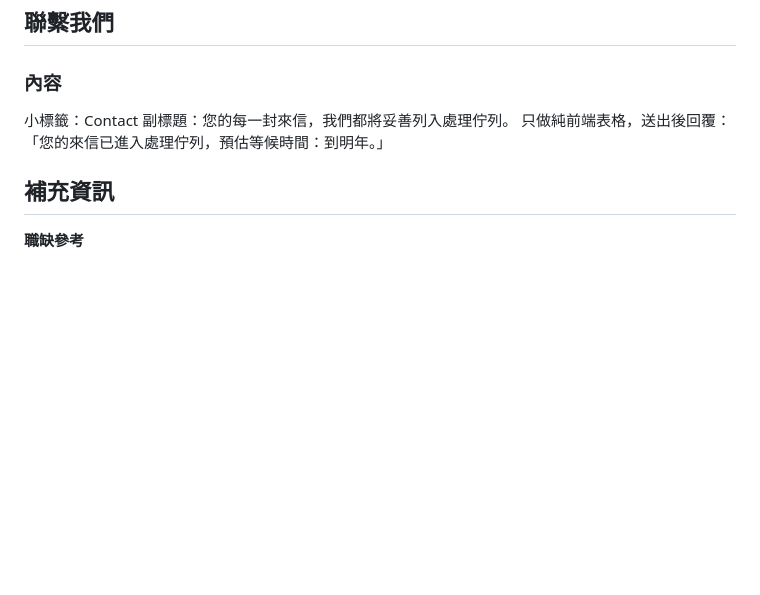
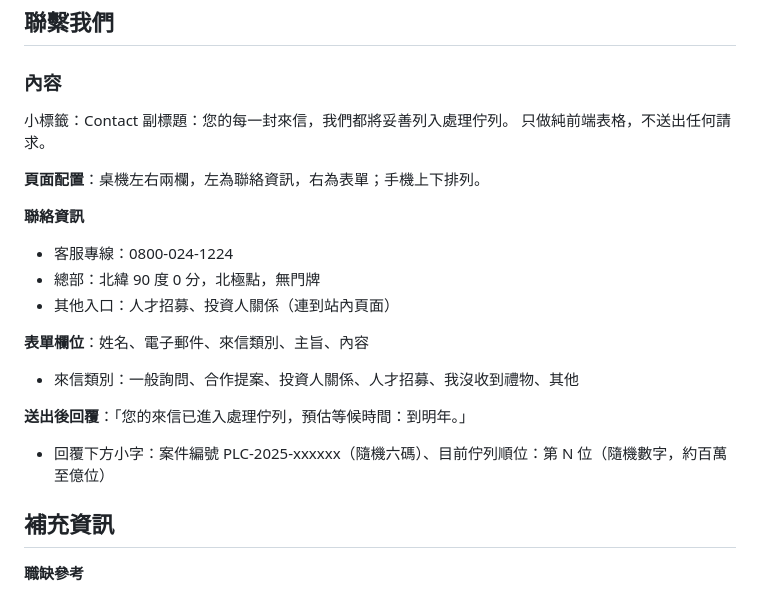
Before and after one commit to LingPlusZero/polar-logistics-co, a Markdown page: docs/website.md, the part around the change. GitHub-like rendering; blank space fills up the shorter version.

Commit message:
docs(docs): 補上聯繫我們的版面、欄位與回覆文案
Co-Authored-By: Claude Sonnet 5.5 <noreply@anthropic.com>

```diff
--- a/docs/website.md
+++ b/docs/website.md
@@ -134,7 +134,20 @@
 ### 內容
 小標籤：Contact
 副標題：您的每一封來信，我們都將妥善列入處理佇列。
-只做純前端表格，送出後回覆：「您的來信已進入處理佇列，預估等候時間：到明年。」
+只做純前端表格，不送出任何請求。
+
+**頁面配置**：桌機左右兩欄，左為聯絡資訊，右為表單；手機上下排列。
+
+**聯絡資訊**
+- 客服專線：0800-024-1224
+- 總部：北緯 90 度 0 分，北極點，無門牌
+- 其他入口：人才招募、投資人關係（連到站內頁面）
+
+**表單欄位**：姓名、電子郵件、來信類別、主旨、內容
+- 來信類別：一般詢問、合作提案、投資人關係、人才招募、我沒收到禮物、其他
+
+**送出後回覆**：「您的來信已進入處理佇列，預估等候時間：到明年。」
+- 回覆下方小字：案件編號 PLC-2025-xxxxxx（隨機六碼）、目前佇列順位：第 N 位（隨機數字，約百萬至億位）
 
 ## 補充資訊
 **職缺參考**
```
Also changed, not shown: docs/website-implementation.md (+2 -1 lines).
